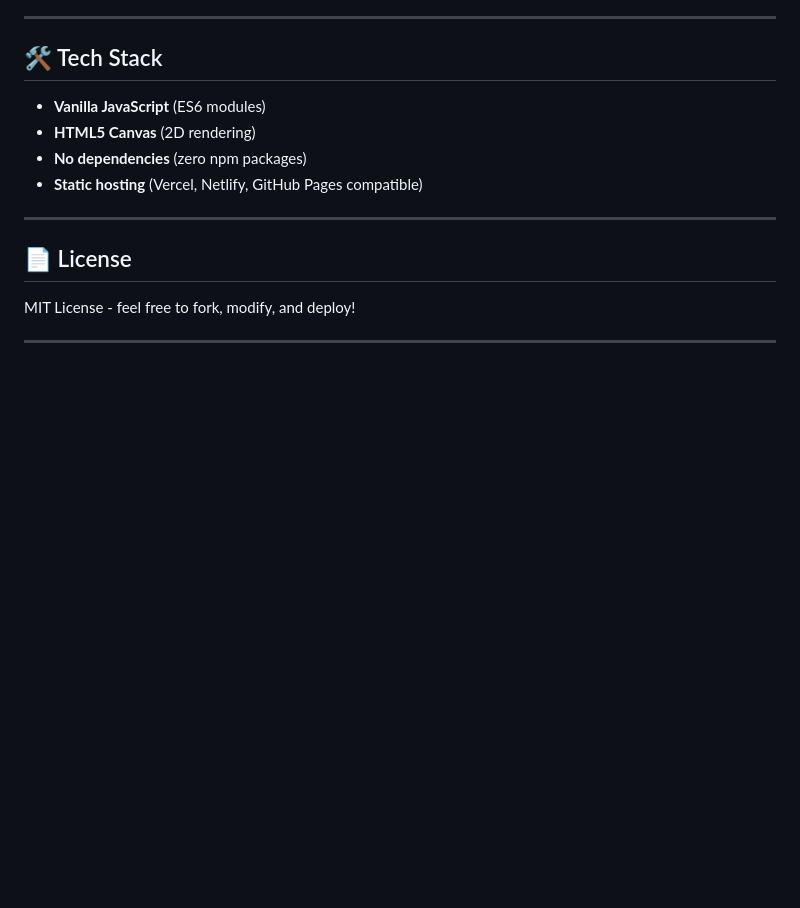
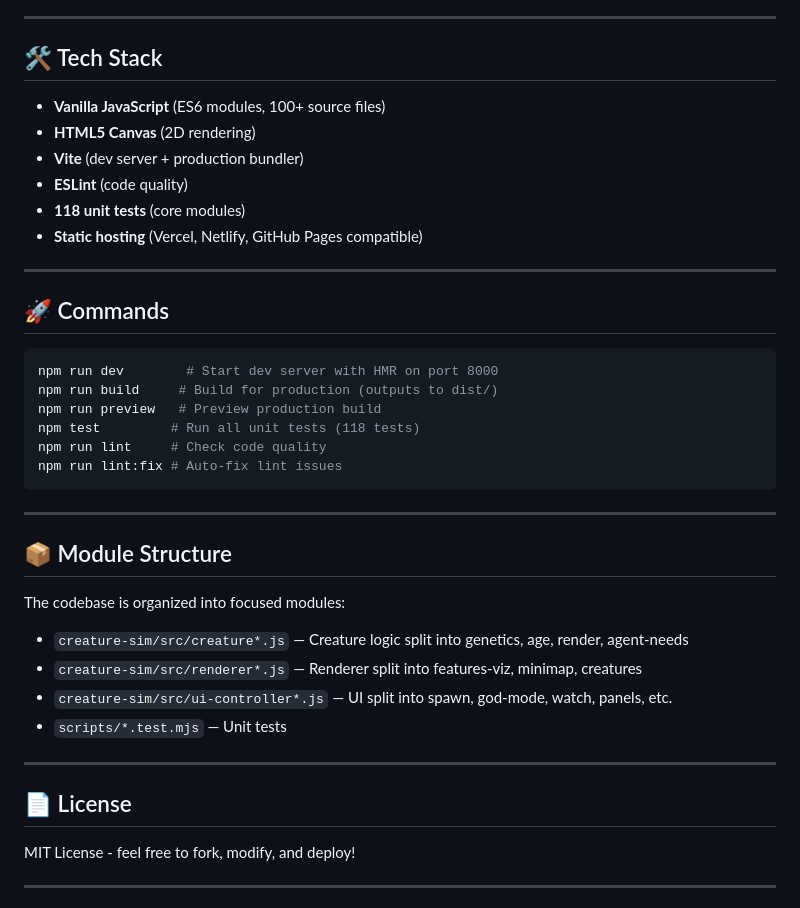
Before and after one commit to Sappgulf/Creature-Sandbox, a Markdown page: README.md, the part around the change. Rendered like a GitHub page; blank space fills up the shorter version.

Commit message:
docs: update README with commands, module structure, 118 tests
- Add npm commands section (dev/build/preview/test/lint)
- Document module structure (creature/, renderer/, ui-controller/ splits)
- Build creates dist/ (671KB JS + 74KB CSS)

````diff
--- a/README.md
+++ b/README.md
@@ -325,10 +325,35 @@ See `OPTIMIZATION_REPORT.md` for detailed analysis.
 
 ## 🛠️ Tech Stack
 
-- **Vanilla JavaScript** (ES6 modules)
+- **Vanilla JavaScript** (ES6 modules, 100+ source files)
 - **HTML5 Canvas** (2D rendering)
-- **No dependencies** (zero npm packages)
+- **Vite** (dev server + production bundler)
+- **ESLint** (code quality)
+- **118 unit tests** (core modules)
 - **Static hosting** (Vercel, Netlify, GitHub Pages compatible)
+
+---
+
+## 🚀 Commands
+
+```bash
+npm run dev        # Start dev server with HMR on port 8000
+npm run build     # Build for production (outputs to dist/)
+npm run preview   # Preview production build
+npm test         # Run all unit tests (118 tests)
+npm run lint     # Check code quality
+npm run lint:fix # Auto-fix lint issues
+```
+
+---
+
+## 📦 Module Structure
+
+The codebase is organized into focused modules:
+- `creature-sim/src/creature*.js` — Creature logic split into genetics, age, render, agent-needs
+- `creature-sim/src/renderer*.js` — Renderer split into features-viz, minimap, creatures
+- `creature-sim/src/ui-controller*.js` — UI split into spawn, god-mode, watch, panels, etc.
+- `scripts/*.test.mjs` — Unit tests
 
 ---
 
````
